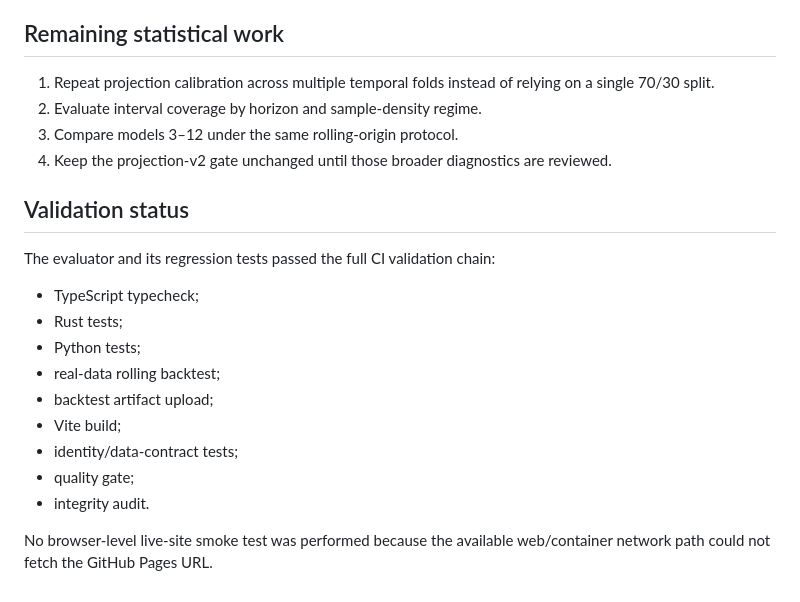
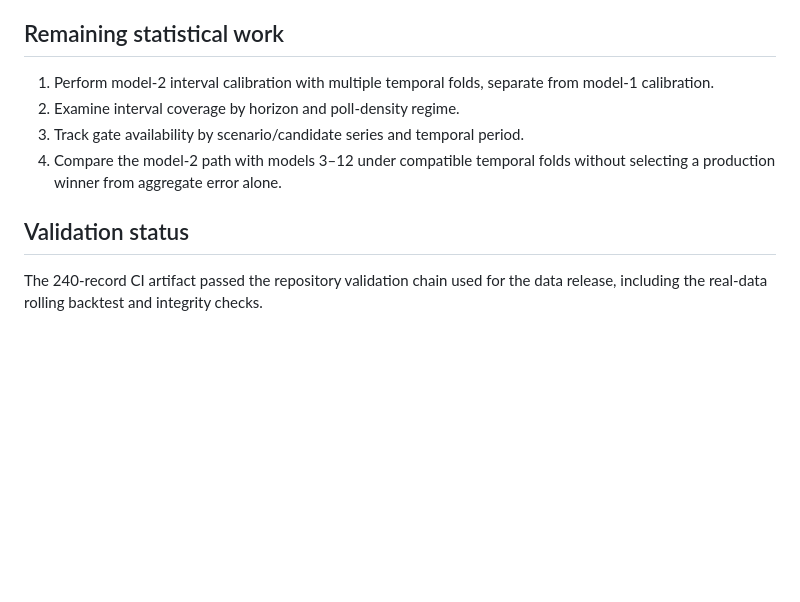
Before and after one commit to Gitdisd/pesquisas-eleitorais-br, a Markdown page: docs/research/PROJECTION-V2-ROLLING-BACKTEST-2026-09-22.md, the part around one of its changes. GitHub-like rendering; blank space fills up the shorter version.

```diff
--- a/docs/research/PROJECTION-V2-ROLLING-BACKTEST-2026-09-22.md
+++ b/docs/research/PROJECTION-V2-ROLLING-BACKTEST-2026-09-22.md
@@ -64,23 +62,11 @@ No production model-2 constants were changed as a result of this report.
 
 ## Remaining statistical work
 
-1. Repeat projection calibration across multiple temporal folds instead of relying on a single 70/30 split.
-2. Evaluate interval coverage by horizon and sample-density regime.
-3. Compare models 3–12 under the same rolling-origin protocol.
-4. Keep the projection-v2 gate unchanged until those broader diagnostics are reviewed.
+1. Perform model-2 interval calibration with multiple temporal folds, separate from model-1 calibration.
+2. Examine interval coverage by horizon and poll-density regime.
+3. Track gate availability by scenario/candidate series and temporal period.
+4. Compare the model-2 path with models 3–12 under compatible temporal folds without selecting a production winner from aggregate error alone.
 
 ## Validation status
 
-The evaluator and its regression tests passed the full CI validation chain:
-
-- TypeScript typecheck;
-- Rust tests;
-- Python tests;
-- real-data rolling backtest;
-- backtest artifact upload;
-- Vite build;
-- identity/data-contract tests;
-- quality gate;
-- integrity audit.
-
-No browser-level live-site smoke test was performed because the available web/container network path could not fetch the GitHub Pages URL.
+The 240-record CI artifact passed the repository validation chain used for the data release, including the real-data rolling backtest and integrity checks.
```
Also changed, not shown: other parts of docs/research/PROJECTION-V2-ROLLING-BACKTEST-2026-09-22.md (+27 -29 lines).
